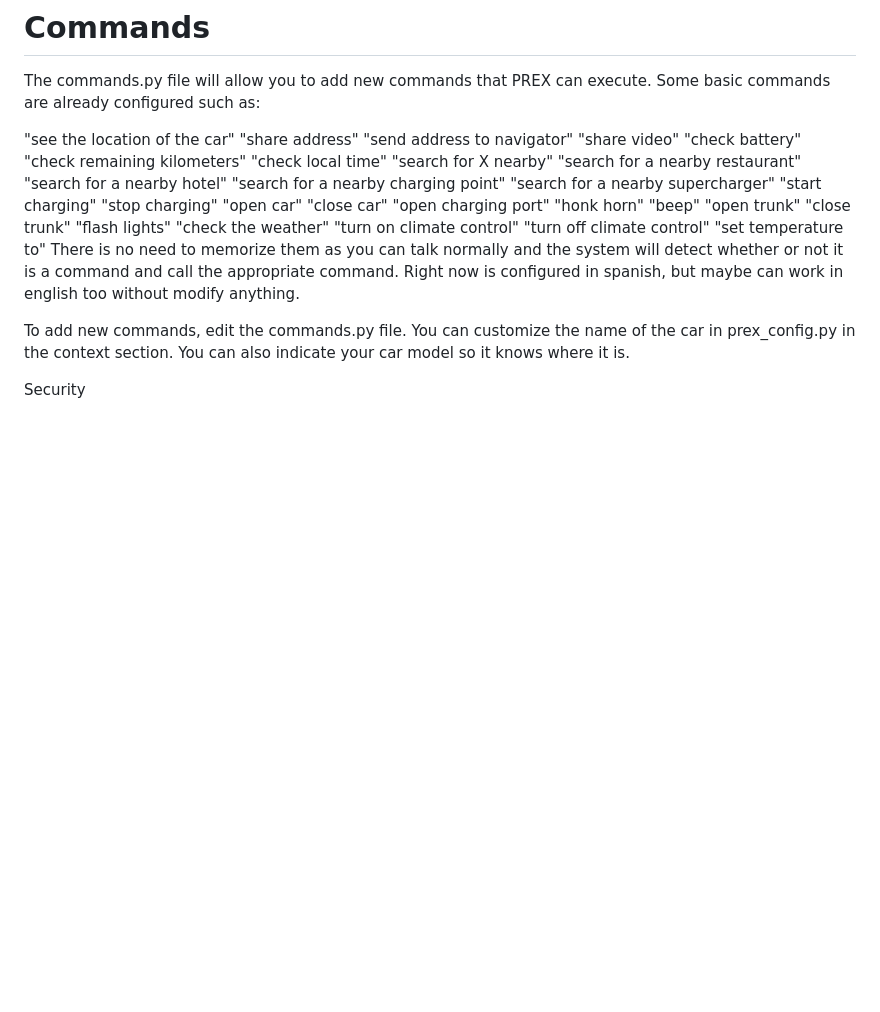
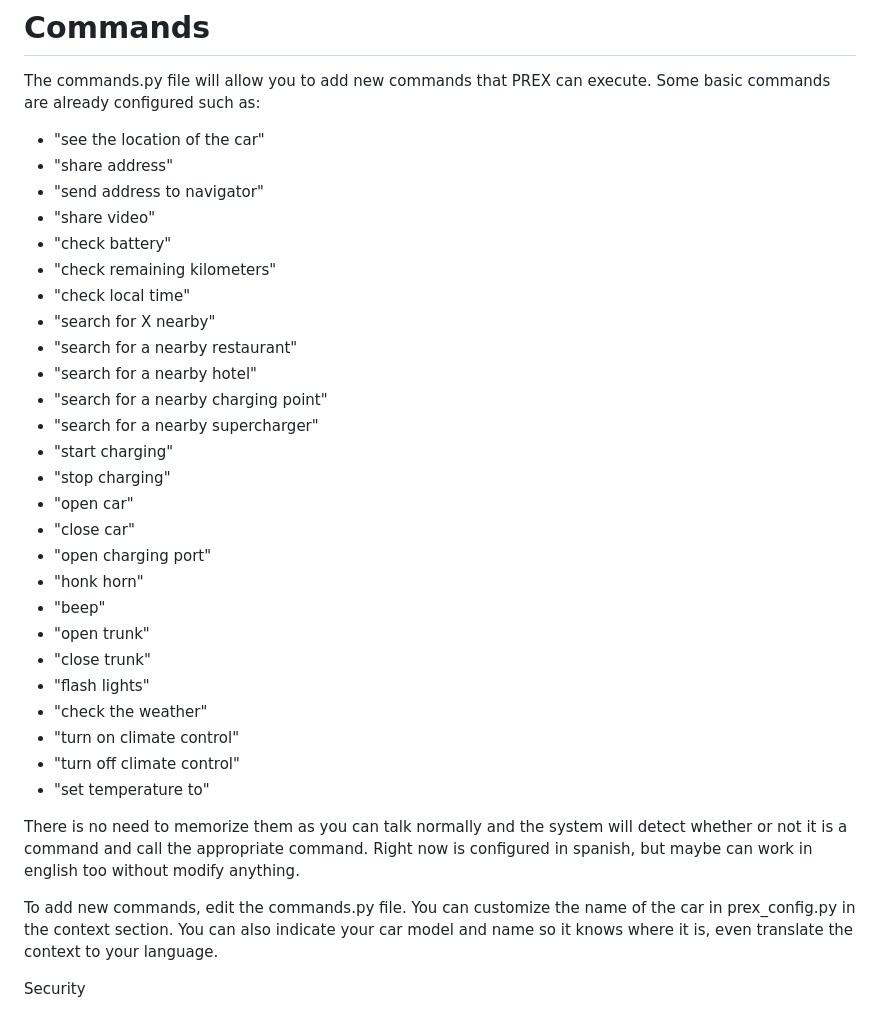
Before and after one commit to pinger00/Prex_Project_KITT, a Markdown page: README.md, the part around the change. Drawn GitHub-style; blank space fills up the shorter version.

```diff
--- a/README.md
+++ b/README.md
@@ -214,35 +214,36 @@ To run the application over HTTPS, make sure you have your certificate (`cert.pe
 # Commands
 The commands.py file will allow you to add new commands that PREX can execute. Some basic commands are already configured such as:
 
-"see the location of the car"
-"share address"
-"send address to navigator"
-"share video"
-"check battery"
-"check remaining kilometers"
-"check local time"
-"search for X nearby"
-"search for a nearby restaurant"
-"search for a nearby hotel"
-"search for a nearby charging point"
-"search for a nearby supercharger"
-"start charging"
-"stop charging"
-"open car"
-"close car"
-"open charging port"
-"honk horn"
-"beep"
-"open trunk"
-"close trunk"
-"flash lights"
-"check the weather"
-"turn on climate control"
-"turn off climate control"
-"set temperature to"
+- "see the location of the car"
+- "share address"
+- "send address to navigator"
+- "share video"
+- "check battery"
+- "check remaining kilometers"
+- "check local time"
+- "search for X nearby"
+- "search for a nearby restaurant"
+- "search for a nearby hotel"
+- "search for a nearby charging point"
+- "search for a nearby supercharger"
+- "start charging"
+- "stop charging"
+- "open car"
+- "close car"
+- "open charging port"
+- "honk horn"
+- "beep"
+- "open trunk"
+- "close trunk"
+- "flash lights"
+- "check the weather"
+- "turn on climate control"
+- "turn off climate control"
+- "set temperature to"
+
 There is no need to memorize them as you can talk normally and the system will detect whether or not it is a command and call the appropriate command. Right now is configured in spanish, but maybe can work in english too without modify anything.
 
-To add new commands, edit the commands.py file. You can customize the name of the car in prex_config.py in the context section. You can also indicate your car model so it knows where it is.
+To add new commands, edit the commands.py file. You can customize the name of the car in prex_config.py in the context section. You can also indicate your car model and name so it knows where it is, even translate the context to your language.
 
 Security
 1. Make sure the .env file is not accessible from the server. The project is set up so that this file is never served.
```
